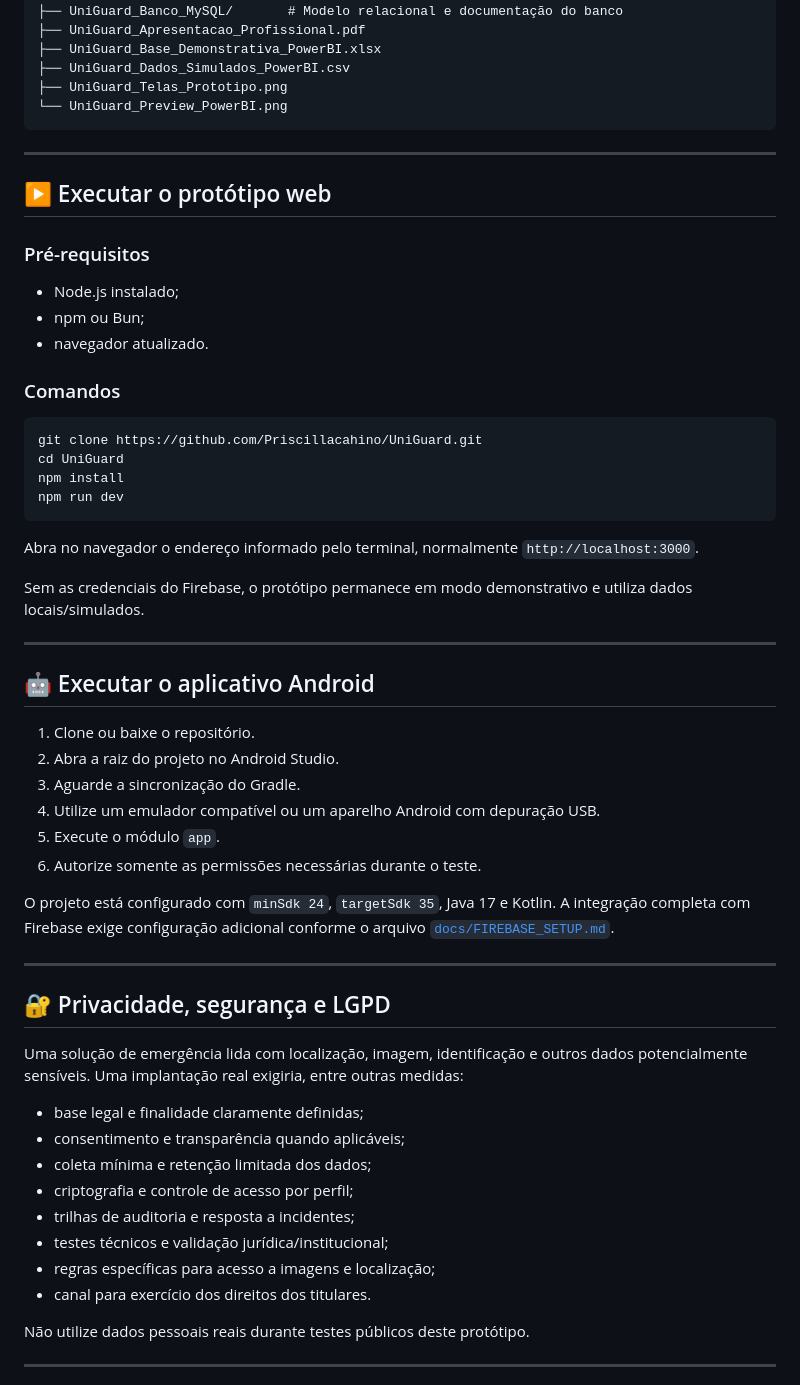
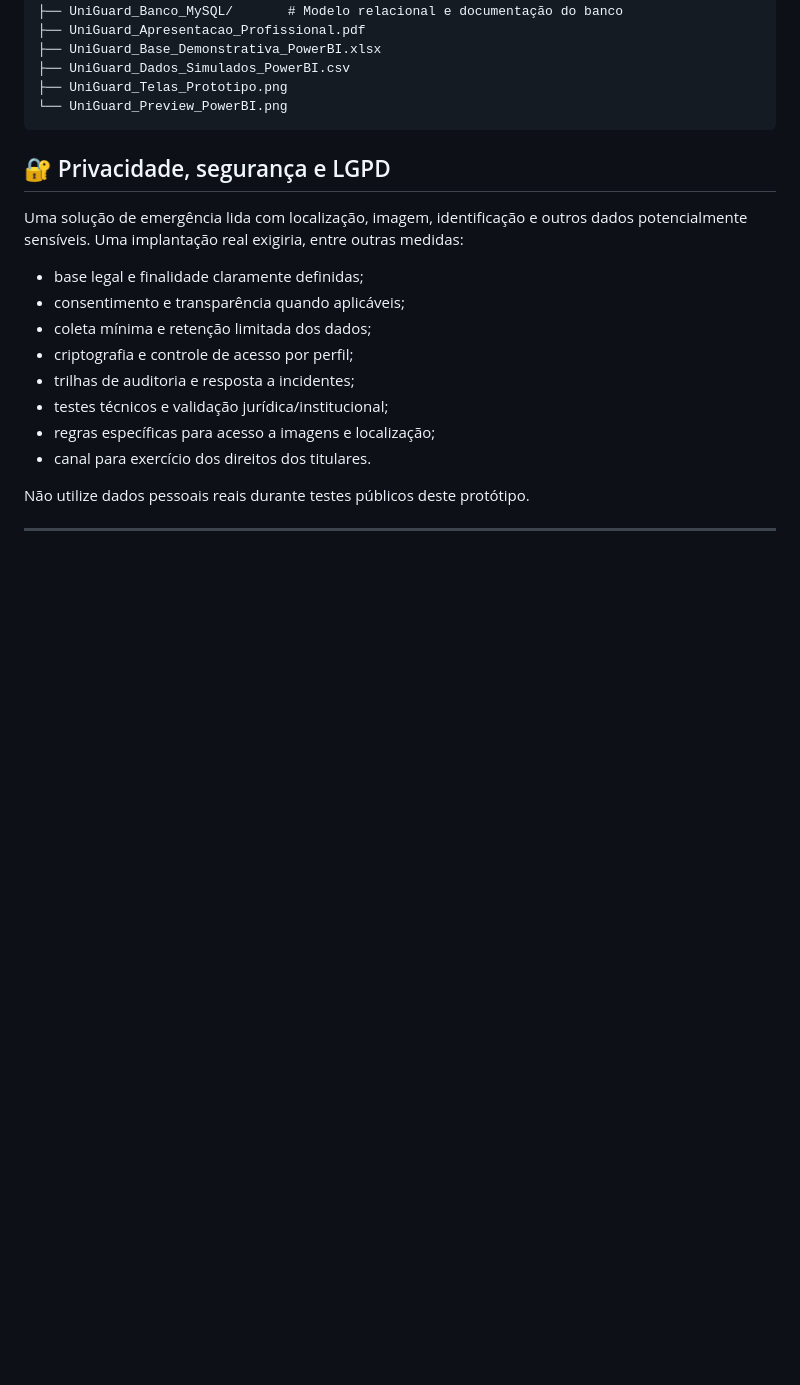
Before and after one commit to Priscillacahino/UniGuard, a Markdown page: README.md, the part around one of its changes. Drawn GitHub-style; blank space fills up the shorter version.

````diff
--- a/README.md
+++ b/README.md
@@ -178,43 +179,7 @@ UniGuard/
 └── UniGuard_Preview_PowerBI.png
 ```
 
----
 
-## ▶️ Executar o protótipo web
-
-### Pré-requisitos
-
-- Node.js instalado;
-- npm ou Bun;
-- navegador atualizado.
-
-### Comandos
-
-```bash
-git clone https://github.com/Priscillacahino/UniGuard.git
-cd UniGuard
-npm install
-npm run dev
-```
-
-Abra no navegador o endereço informado pelo terminal, normalmente `http://localhost:3000`.
-
-Sem as credenciais do Firebase, o protótipo permanece em modo demonstrativo e utiliza dados locais/simulados.
-
----
-
-## 🤖 Executar o aplicativo Android
-
-1. Clone ou baixe o repositório.
-2. Abra a raiz do projeto no Android Studio.
-3. Aguarde a sincronização do Gradle.
-4. Utilize um emulador compatível ou um aparelho Android com depuração USB.
-5. Execute o módulo `app`.
-6. Autorize somente as permissões necessárias durante o teste.
-
-O projeto está configurado com `minSdk 24`, `targetSdk 35`, Java 17 e Kotlin. A integração completa com Firebase exige configuração adicional conforme o arquivo [`docs/FIREBASE_SETUP.md`](docs/FIREBASE_SETUP.md).
-
----
 
 ## 🔐 Privacidade, segurança e LGPD
 
````
Also changed, not shown: other parts of README.md (+1 -0 lines).
